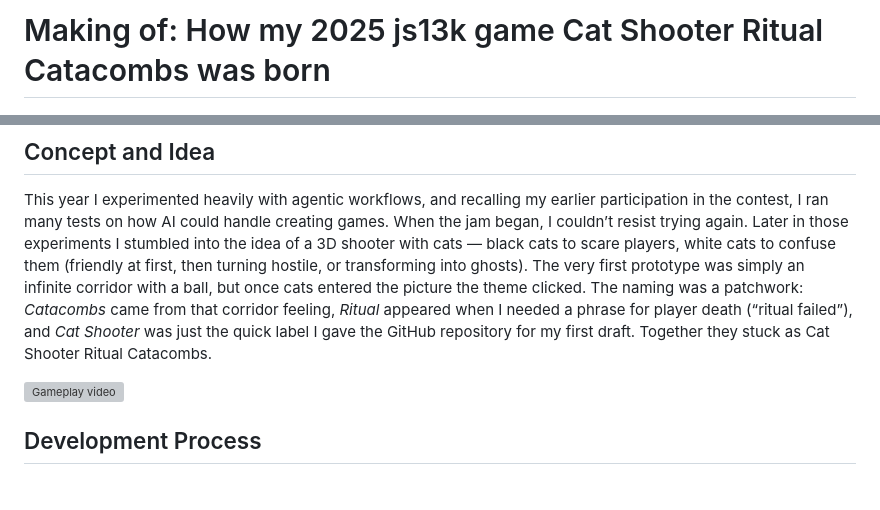
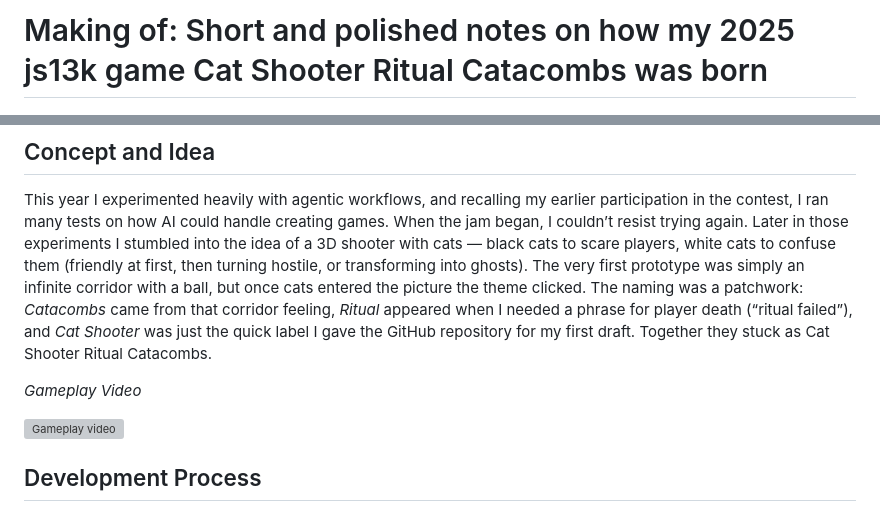
Before and after one commit to dkozhukhar/cat-shooter, a Markdown page: POSTMORTEM.md, 2 parts joined by grey strips. GitHub-like rendering; blank space fills up the shorter version; grey boxes are pictures that could not be loaded.

```diff
--- a/POSTMORTEM.md
+++ b/POSTMORTEM.md
@@ -1,10 +1,12 @@
-# Making of: How my 2025 js13k game Cat Shooter Ritual Catacombs was born
+# Making of: Short and polished notes on how my 2025 js13k game Cat Shooter Ritual Catacombs was born
 
 ![Preview 800x500](https://github.com/dkozhukhar/cat-shooter/blob/main/preview_img/preview_800x500_200kb.png)
 
 ## Concept and Idea
 
 This year I experimented heavily with agentic workflows, and recalling my earlier participation in the contest, I ran many tests on how AI could handle creating games. When the jam began, I couldn’t resist trying again. Later in those experiments I stumbled into the idea of a 3D shooter with cats — black cats to scare players, white cats to confuse them (friendly at first, then turning hostile, or transforming into ghosts). The very first prototype was simply an infinite corridor with a ball, but once cats entered the picture the theme clicked. The naming was a patchwork: *Catacombs* came from that corridor feeling, *Ritual* appeared when I needed a phrase for player death (“ritual failed”), and *Cat Shooter* was just the quick label I gave the GitHub repository for my first draft. Together they stuck as Cat Shooter Ritual Catacombs.
+
+*Gameplay Video*
 
 [![Gameplay video](https://img.youtube.com/vi/VKJWRrND6bM/0.jpg)](https://www.youtube.com/watch?v=VKJWRrND6bM)
 
```
